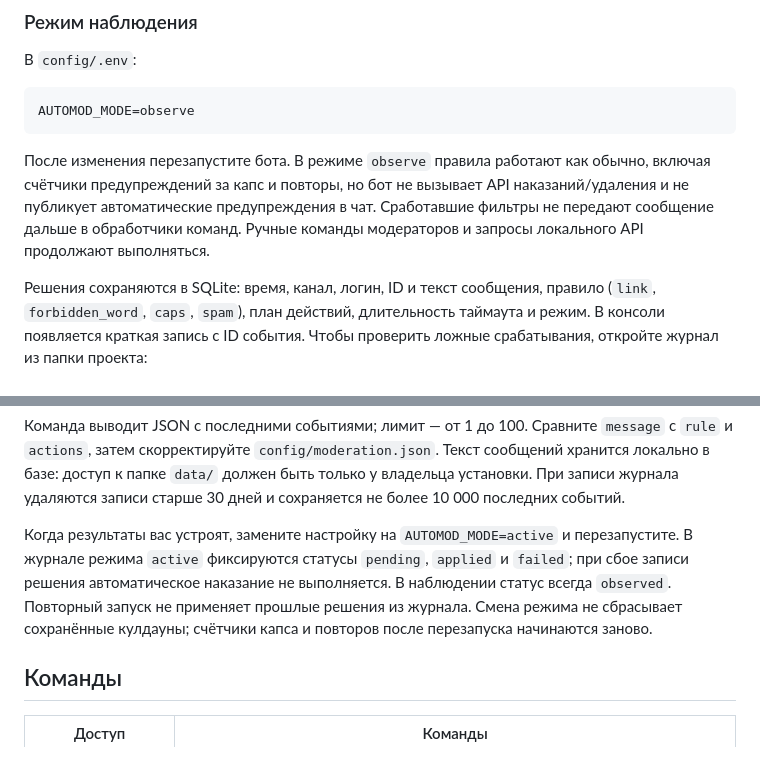
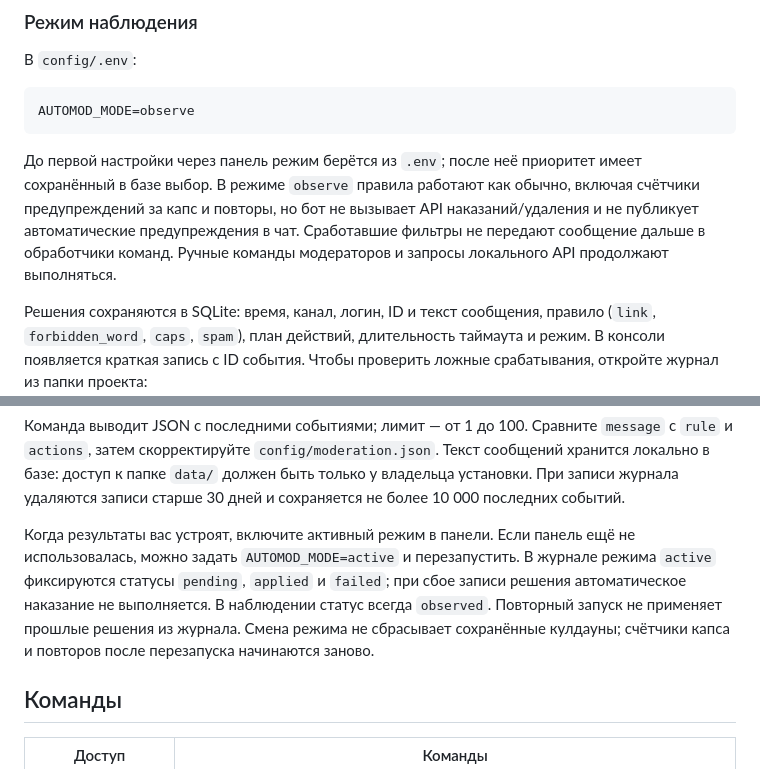
Before and after one commit to aksa4y/twbot, a Markdown page: README.md, 2 parts joined by grey strips. GitHub-like rendering.

````diff
--- a/README.md
+++ b/README.md
@@ -60,7 +60,7 @@ npm start
 AUTOMOD_MODE=observe
 ```
 
-После изменения перезапустите бота. В режиме `observe` правила работают как обычно, включая счётчики предупреждений за капс и повторы, но бот не вызывает API наказаний/удаления и не публикует автоматические предупреждения в чат. Сработавшие фильтры не передают сообщение дальше в обработчики команд. Ручные команды модераторов и запросы локального API продолжают выполняться.
+До первой настройки через панель режим берётся из `.env`; после неё приоритет имеет сохранённый в базе выбор. В режиме `observe` правила работают как обычно, включая счётчики предупреждений за капс и повторы, но бот не вызывает API наказаний/удаления и не публикует автоматические предупреждения в чат. Сработавшие фильтры не передают сообщение дальше в обработчики команд. Ручные команды модераторов и запросы локального API продолжают выполняться.
 
 Решения сохраняются в SQLite: время, канал, логин, ID и текст сообщения, правило (`link`, `forbidden_word`, `caps`, `spam`), план действий, длительность таймаута и режим. В консоли появляется краткая запись с ID события. Чтобы проверить ложные срабатывания, откройте журнал из папки проекта:
 
@@ -72,7 +72,7 @@ npm run moderation:log -- --user имя_зрителя
 
 Команда выводит JSON с последними событиями; лимит — от 1 до 100. Сравните `message` с `rule` и `actions`, затем скорректируйте `config/moderation.json`. Текст сообщений хранится локально в базе: доступ к папке `data/` должен быть только у владельца установки. При записи журнала удаляются записи старше 30 дней и сохраняется не более 10 000 последних событий.
 
-Когда результаты вас устроят, замените настройку на `AUTOMOD_MODE=active` и перезапустите. В журнале режима `active` фиксируются статусы `pending`, `applied` и `failed`; при сбое записи решения автоматическое наказание не выполняется. В наблюдении статус всегда `observed`. Повторный запуск не применяет прошлые решения из журнала. Смена режима не сбрасывает сохранённые кулдауны; счётчики капса и повторов после перезапуска начинаются заново.
+Когда результаты вас устроят, включите активный режим в панели. Если панель ещё не использовалась, можно задать `AUTOMOD_MODE=active` и перезапустить. В журнале режима `active` фиксируются статусы `pending`, `applied` и `failed`; при сбое записи решения автоматическое наказание не выполняется. В наблюдении статус всегда `observed`. Повторный запуск не применяет прошлые решения из журнала. Смена режима не сбрасывает сохранённые кулдауны; счётчики капса и повторов после перезапуска начинаются заново.
 
 ## Команды
 
````
Also changed, not shown: other parts of README.md (+18 -0 lines), SECURITY.md (+2 -0 lines), docs/panel-preview.jpg (added), 10 other files.
